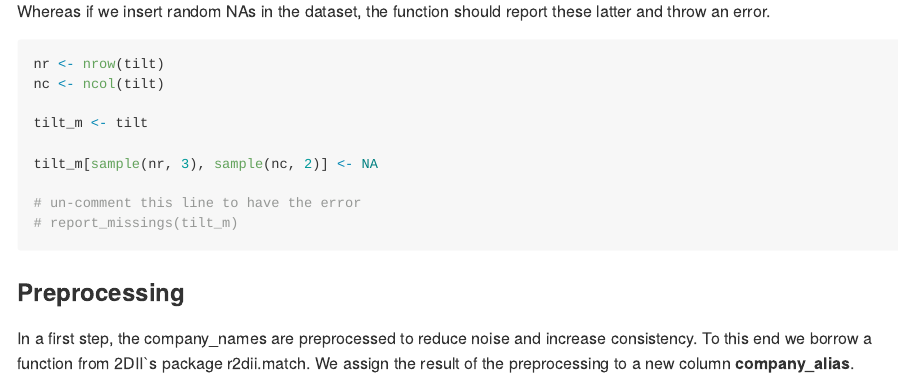
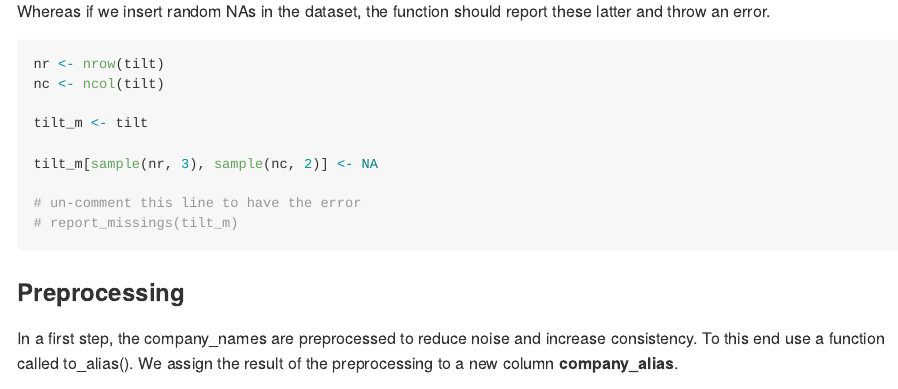
Before and after one commit to 2DegreesInvesting/tilt.company.match, an R Markdown document (README.Rmd): the page in a window 1100 px wide, from 1860 px down. Rendered offline with R 4.5, knitr and Pandoc, with nearby package versions; code that draws random numbers runs with fixed seeds of ours; some code elsewhere in the file could not run offline; long lines of code are wrapped; common packages that the code uses without loading them are loaded.

Commit message:
removed r2dii.match dependency

````diff
--- a/README.Rmd
+++ b/README.Rmd
@@ -110,8 +110,8 @@ tilt_m[sample(nr, 3), sample(nc, 2)] <- NA
 ### Preprocessing
 
 In a first step, the company_names are preprocessed to reduce noise and
-increase consistency. To this end we borrow a function from 2DII\`s
-package r2dii.match. We assign the result of the preprocessing to a new
+increase consistency. To this end use a function called to_alias().
+We assign the result of the preprocessing to a new
 column **company_alias**.
 
 ```{r}
````
Also changed, not shown: README.Rmd (4 more changed lines).
